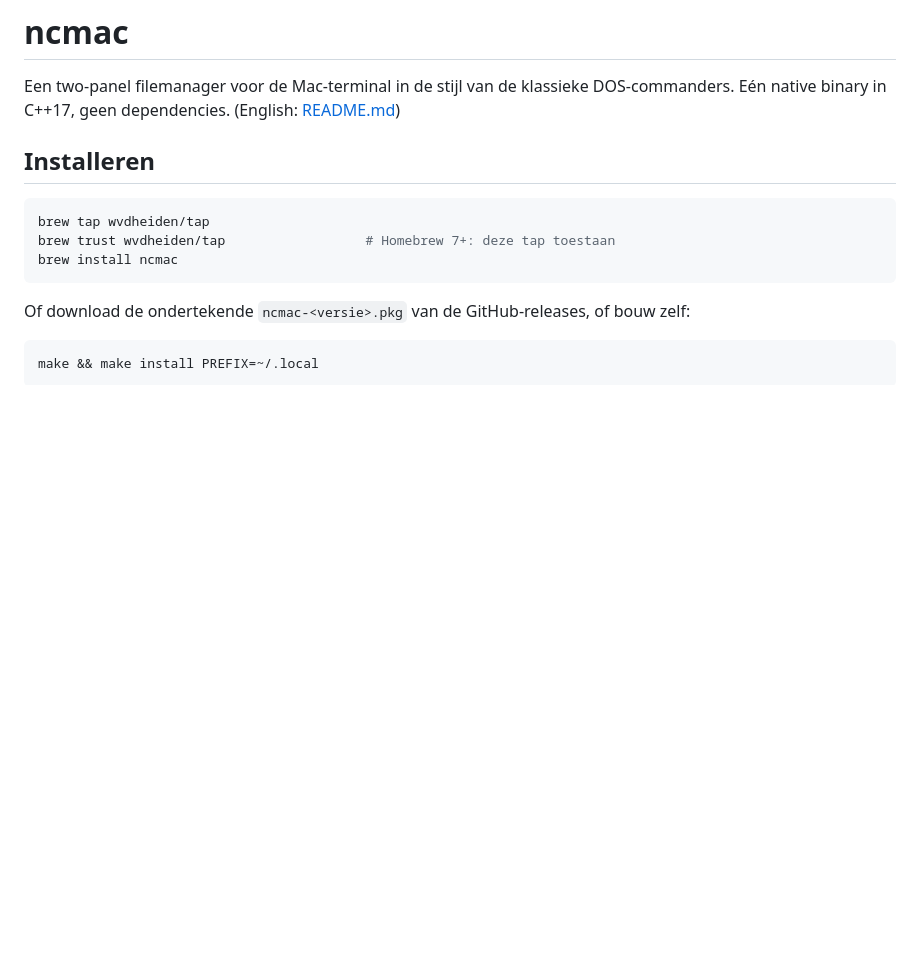
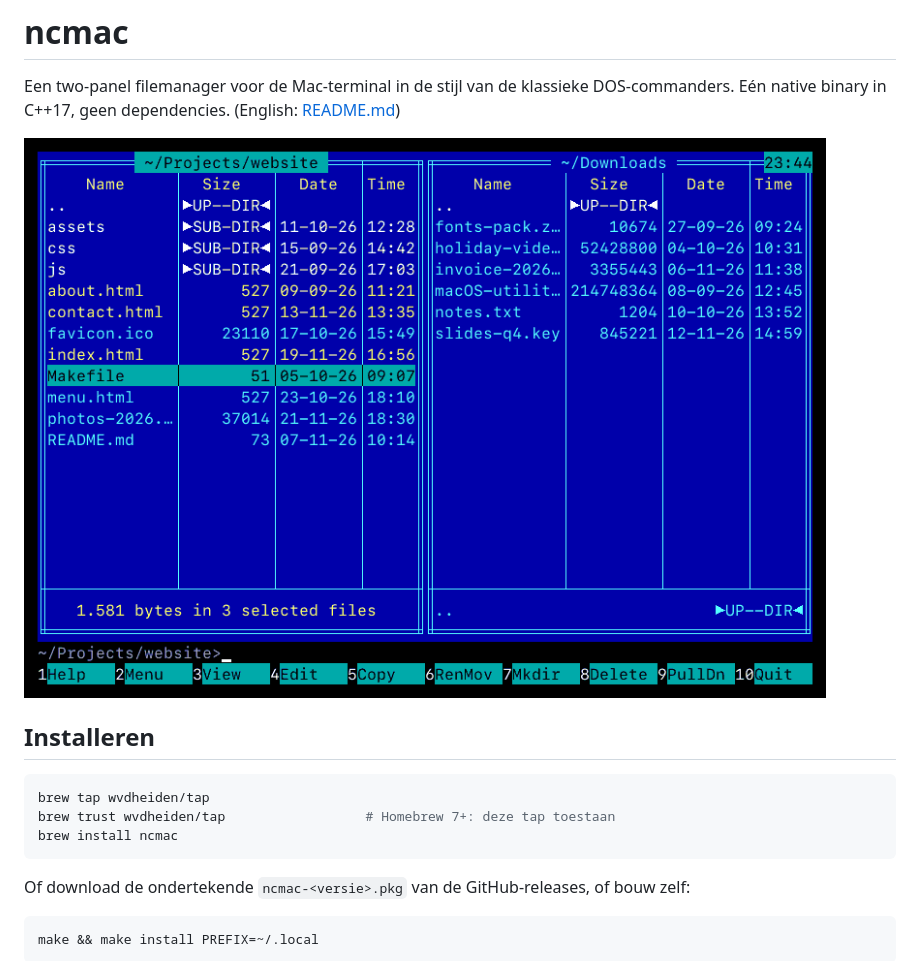
Before and after one commit to wvdheiden/twinc, a Markdown page: README.nl.md, the part around the change. Drawn GitHub-style; pictures changed too: docs/demo.gif (added); blank space fills up the shorter version.

```diff
--- a/README.nl.md
+++ b/README.nl.md
@@ -1,6 +1,8 @@
 # ncmac
 
 Een two-panel filemanager voor de Mac-terminal in de stijl van de klassieke DOS-commanders. Eén native binary in C++17, geen dependencies. (English: [README.md](README.md))
+
+![ncmac in actie](docs/demo.gif)
 
 ## Installeren
 
```
Also changed, not shown: README.md (+2 -0 lines), docs/archive.png (added), docs/screenshot.png (added), 1 other file.
